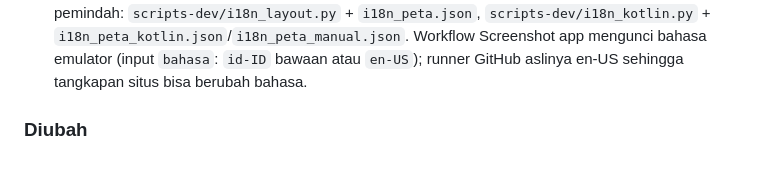
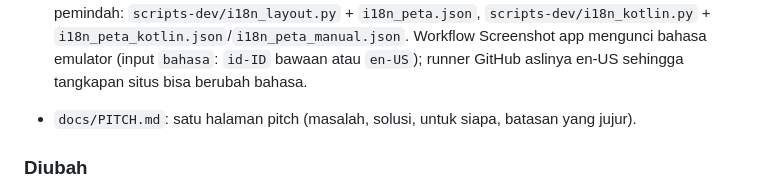
Before and after one commit to xykal/wa-release-bot, a Markdown page: CHANGELOG.md, the part around the change. Drawn GitHub-style; blank space fills up the shorter version.

```diff
--- a/CHANGELOG.md
+++ b/CHANGELOG.md
@@ -28,6 +28,8 @@ Semua perubahan penting proyek ini. Format mengikuti
   `scripts-dev/i18n_kotlin.py` + `i18n_peta_kotlin.json`/`i18n_peta_manual.json`.
   Workflow Screenshot app mengunci bahasa emulator (input `bahasa`: `id-ID` bawaan atau
   `en-US`); runner GitHub aslinya en-US sehingga tangkapan situs bisa berubah bahasa.
+
+- `docs/PITCH.md`: satu halaman pitch (masalah, solusi, untuk siapa, batasan yang jujur).
 
 ### Diubah
 - App: `MainActivity.kt` (1285 baris) dipecah per tanggung jawab: `FormPengaturan`, `PanelStatus`,
```
Also changed, not shown: README.md (+1 -1 lines), docs/PITCH.md (added, +66 -0 lines).
